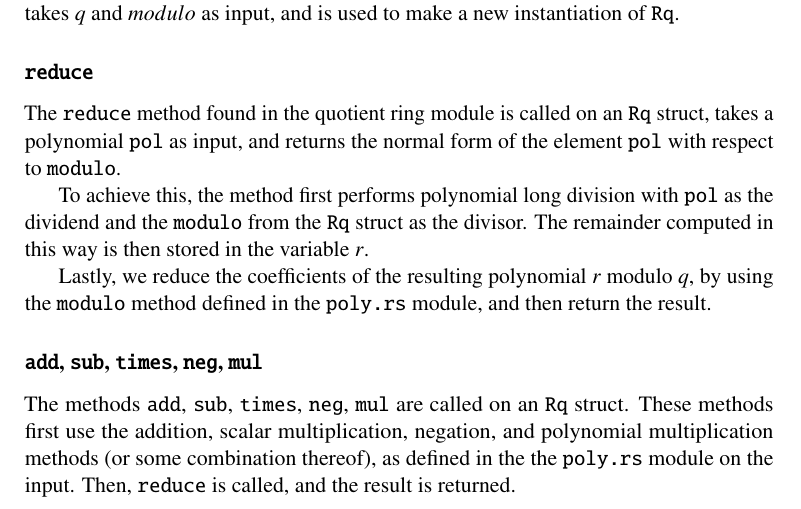
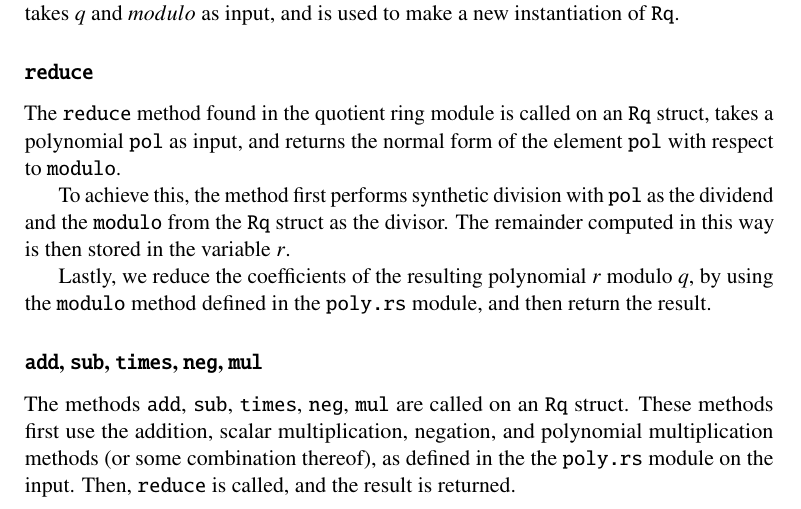
Before and after one commit to Gabaa/homomorphic-encryption-project, a LaTeX document (report/sections/PKCImplementation.tex): part of page 1 of 3, cut so that both start at the same text. Compiled offline with pdfLaTeX.

Commit message:
Changed polynomial long division to synthetic division in PKCImplementation section

```diff
--- a/report/sections/PKCImplementation.tex
+++ b/report/sections/PKCImplementation.tex
@@ -33,7 +33,7 @@ It therefore has fields $q$ and $modulo$, where $q$ is an \lstinline{Integer}, a
 
 The \lstinline{reduce} method found in the quotient ring module is called on an \lstinline{Rq} struct, takes a polynomial \lstinline{pol} as input, and returns the normal form of the element \lstinline{pol} with respect to \lstinline{modulo}.
 
-To achieve this, the method first performs polynomial long division with \lstinline{pol} as the dividend and the \lstinline{modulo} from the \lstinline{Rq} struct as the divisor. The remainder computed in this way is then stored in the variable $r$.
+To achieve this, the method first performs synthetic division with \lstinline{pol} as the dividend and the \lstinline{modulo} from the \lstinline{Rq} struct as the divisor. The remainder computed in this way is then stored in the variable $r$.
 
 Lastly, we reduce the coefficients of the resulting polynomial $r$ modulo $q$, by using the \lstinline{modulo} method defined in the \lstinline{poly.rs} module, and then return the result.
 
```
Also changed, not shown: report/main.pdf.
